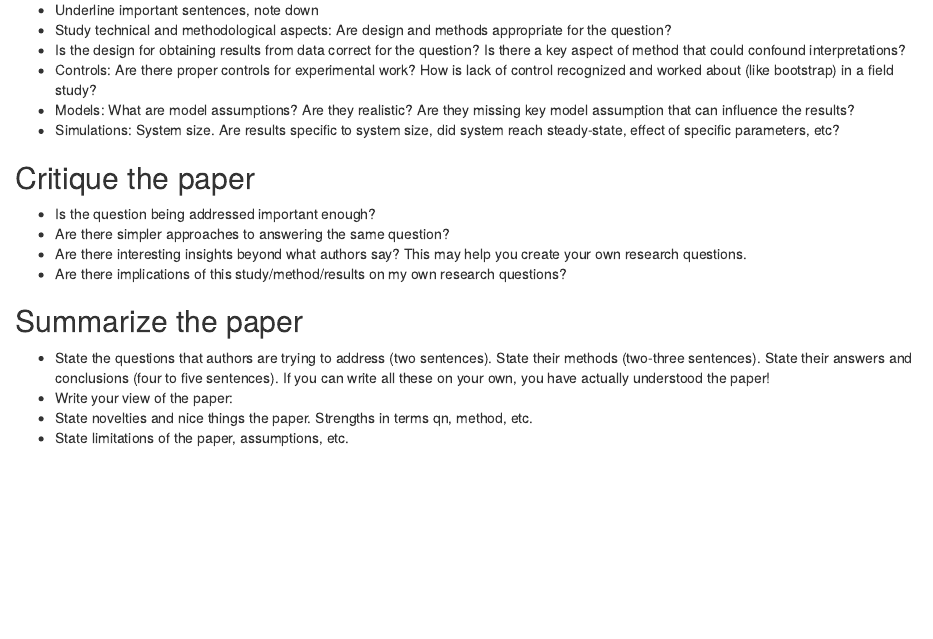
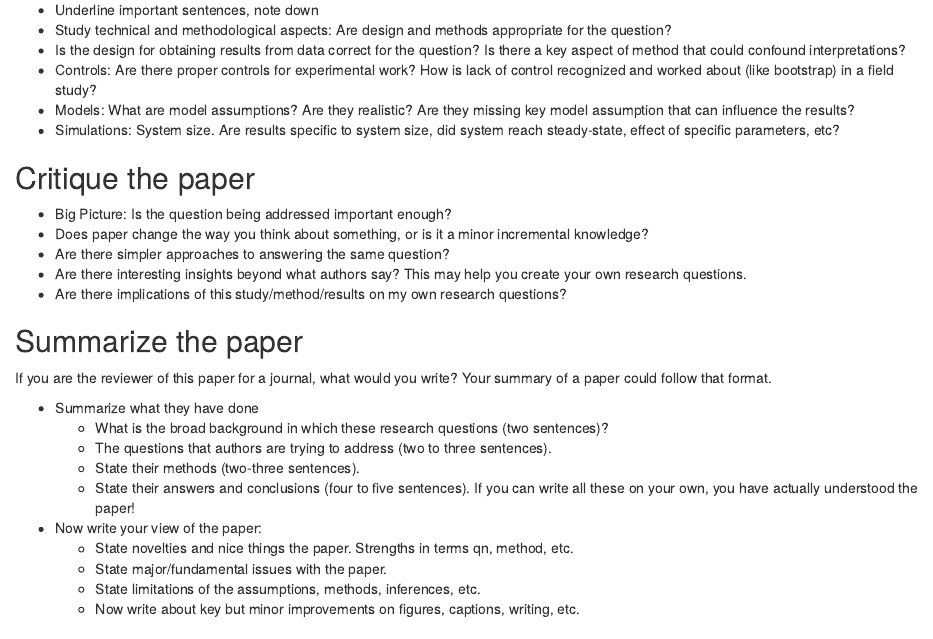
Before and after one commit to guttal/tee-tools, an R Markdown document (how-to-read-papers.Rmd): the page in a window 1100 px wide, from 650 px down. The pictures show the output file how-to-read-papers.html that the author committed with the source, opened offline.

Commit message:
improved how-to-read-paperes document

```diff
--- a/how-to-read-papers.Rmd
+++ b/how-to-read-papers.Rmd
@@ -31,16 +31,26 @@ output: html_document
    + Simulations: System size. Are results specific to system size, did system reach steady-state, effect of specific parameters, etc?
 
 ## Critique the paper
-   + Is the question being addressed important enough?
+   + Big Picture: Is the question being addressed important enough?
+   + Does paper change the way you think about something, or is it a minor incremental knowledge?
    + Are there simpler approaches to answering the same question?
    + Are there interesting insights beyond what authors say? This may help you create your own research questions.
    + Are there implications of this study/method/results on my own research questions?
 
 ## Summarize the paper
-   + State the questions that authors are trying to address (two sentences). State their methods (two-three sentences). State their answers and conclusions (four to five sentences). If you can write all these on your own, you have actually understood the paper!
-   + Write your view of the paper:
-   + State novelties and nice things the paper. Strengths in terms qn, method, etc.
-   + State limitations of the paper, assumptions, etc.
+If you are the reviewer of this paper for a journal, what would you write? Your summary of a paper could follow that format.
+
+   + Summarize what they have done
+      + What is the broad background in which these research questions (two sentences)?
+      + The questions that authors are trying to address (two to three sentences).
+      + State their methods (two-three sentences).
+      + State their answers and conclusions (four to five sentences). If you can write all these on your own, you have actually understood the paper!
+
+   + Now write your view of the paper:
+      + State novelties and nice things the paper. Strengths in terms qn, method, etc.
+      + State major/fundamental issues with the paper.
+      + State limitations of the assumptions, methods, inferences, etc.
+      + Now write about key but minor improvements on figures, captions, writing, etc.
 
 ## Collate all papers
    + Make an excell sheet to list paper
```
Also changed, not shown: how-to-read-papers.html.
